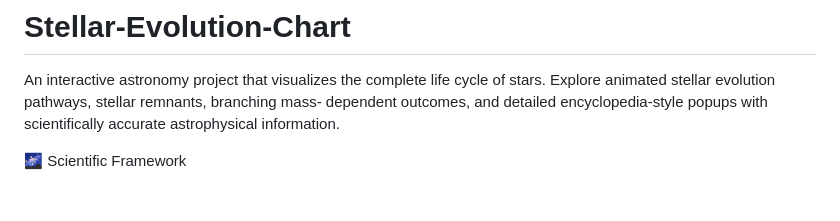
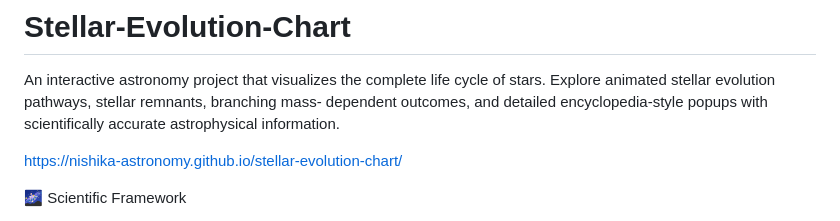
Before and after one commit to nishika-astronomy/stellar-evolution-chart, a Markdown page: README.md, the part around the change. Drawn GitHub-style; blank space fills up the shorter version.

```diff
--- a/README.md
+++ b/README.md
@@ -1,6 +1,8 @@
 # Stellar-Evolution-Chart
 An interactive astronomy project that visualizes the complete life cycle of stars. Explore animated stellar evolution pathways, stellar remnants, branching mass-
 dependent outcomes, and detailed encyclopedia-style popups with scientifically accurate astrophysical information.
+
+https://nishika-astronomy.github.io/stellar-evolution-chart/
 
 🌌 Scientific Framework
 
```
